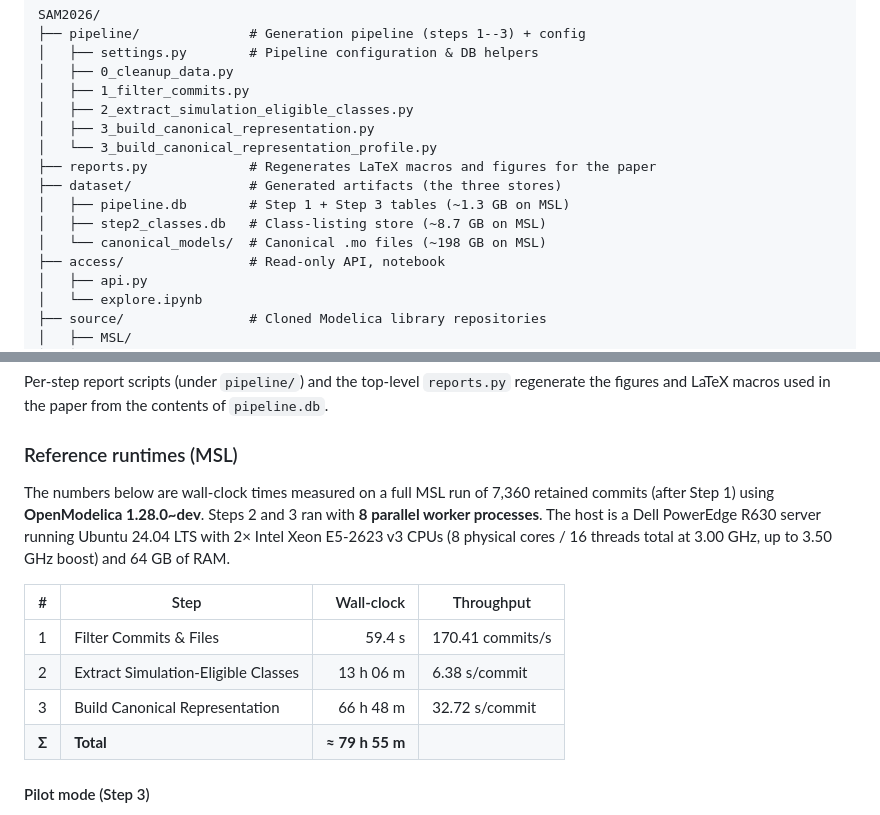
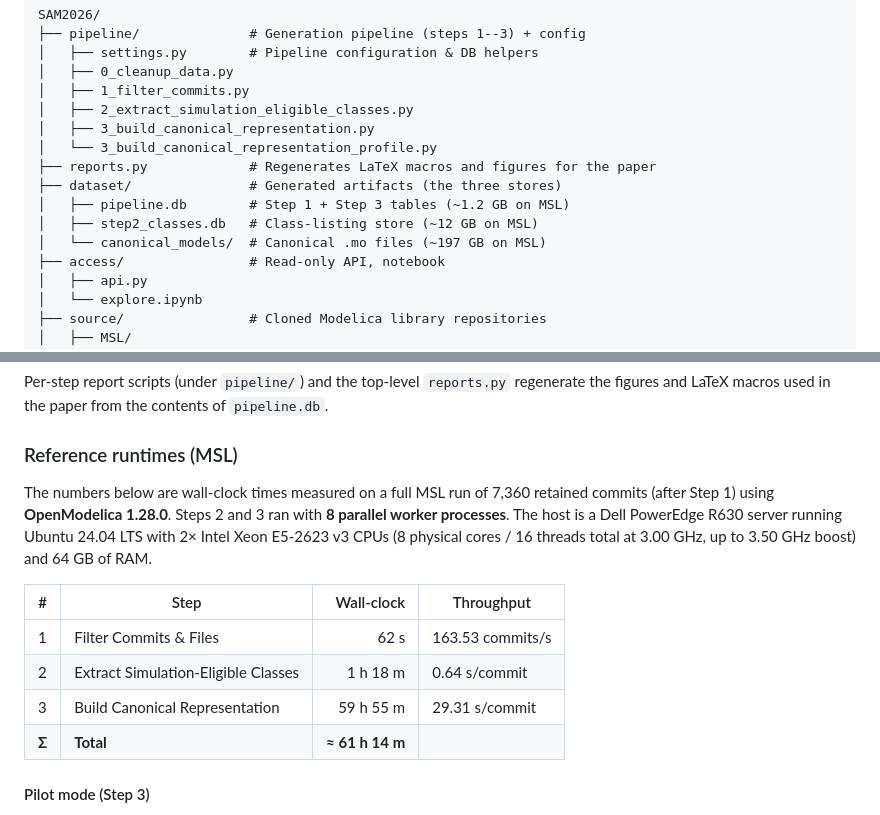
Before and after one commit to PELAB-LiU/ModBench, a Markdown page: README.md, 2 parts joined by grey strips. Rendered like a GitHub page.

Commit message:
Update README: Adjust dataset sizes and reference runtimes for accuracy

```diff
--- a/README.md
+++ b/README.md
@@ -22,9 +22,9 @@ SAM2026/
 │   └── 3_build_canonical_representation_profile.py
 ├── reports.py             # Regenerates LaTeX macros and figures for the paper
 ├── dataset/               # Generated artifacts (the three stores)
-│   ├── pipeline.db        # Step 1 + Step 3 tables (~1.3 GB on MSL)
-│   ├── step2_classes.db   # Class-listing store (~8.7 GB on MSL)
-│   └── canonical_models/  # Canonical .mo files (~198 GB on MSL)
+│   ├── pipeline.db        # Step 1 + Step 3 tables (~1.2 GB on MSL)
+│   ├── step2_classes.db   # Class-listing store (~12 GB on MSL)
+│   └── canonical_models/  # Canonical .mo files (~197 GB on MSL)
 ├── access/                # Read-only API, notebook
 │   ├── api.py
 │   └── explore.ipynb
@@ -89,7 +89,7 @@ from the contents of `pipeline.db`.
 ### Reference runtimes (MSL)
 
 The numbers below are wall-clock times measured on a full MSL run of
-7,360 retained commits (after Step 1) using **OpenModelica 1.28.0~dev**.
+7,360 retained commits (after Step 1) using **OpenModelica 1.28.0**.
 Steps 2 and 3 ran with **8 parallel worker processes**. The host is a
 Dell PowerEdge R630 server running Ubuntu 24.04 LTS with 2× Intel Xeon
 E5-2623 v3 CPUs (8 physical cores / 16 threads total at 3.00 GHz, up
@@ -97,10 +97,10 @@ to 3.50 GHz boost) and 64 GB of RAM.
 
 | # | Step                                | Wall-clock | Throughput            |
 |---|-------------------------------------|-----------:|-----------------------|
-| 1 | Filter Commits & Files              | 59.4 s     | 170.41 commits/s      |
-| 2 | Extract Simulation-Eligible Classes | 13 h 06 m  | 6.38 s/commit         |
-| 3 | Build Canonical Representation      | 66 h 48 m  | 32.72 s/commit        |
-| **Σ** | **Total**                       | **≈ 79 h 55 m** |                  |
+| 1 | Filter Commits & Files              | 62 s       | 163.53 commits/s      |
+| 2 | Extract Simulation-Eligible Classes | 1 h 18 m   | 0.64 s/commit         |
+| 3 | Build Canonical Representation      | 59 h 55 m  | 29.31 s/commit        |
+| **Σ** | **Total**                       | **≈ 61 h 14 m** |                  |
 
 #### Pilot mode (Step 3)
 
```
